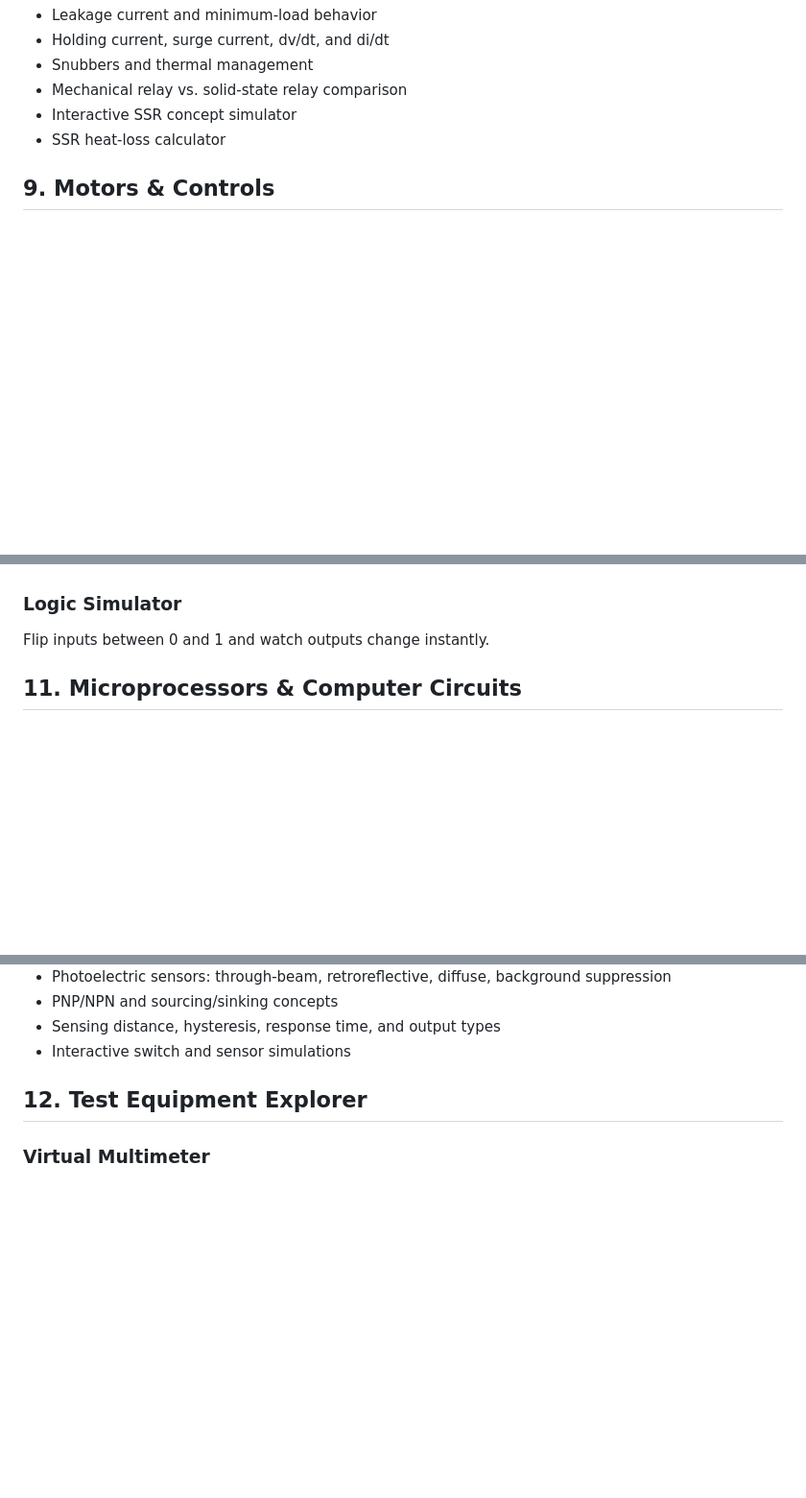
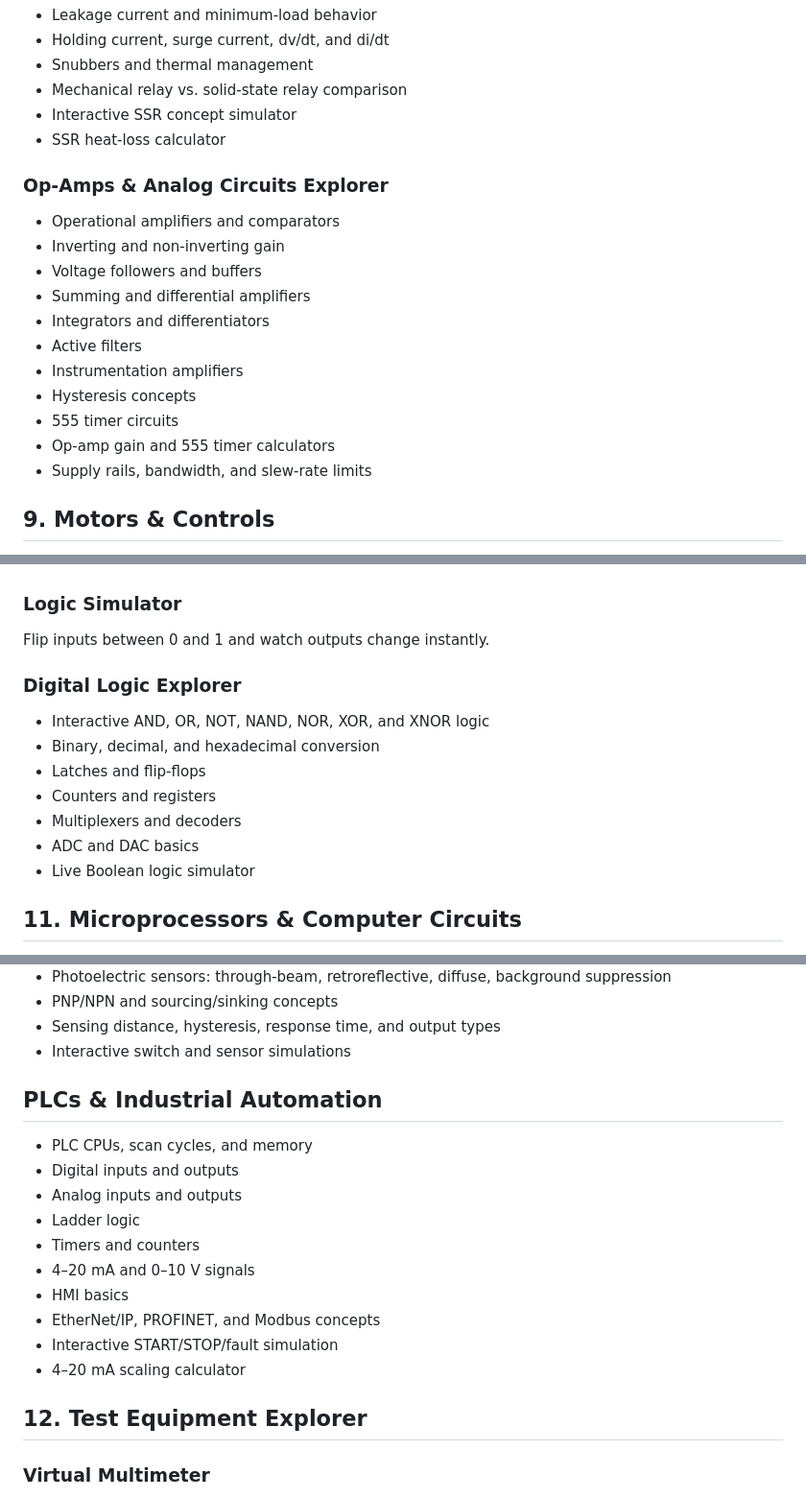
Before and after one commit to comctx/Electrical-Solar-Explorer, a Markdown page: Electrical_Solar_Explorer_ROADMAP.md, 3 parts joined by grey strips. Shown at 96% size. Rendered like a GitHub page; blank space fills up the shorter version.

```diff
--- a/Electrical_Solar_Explorer_ROADMAP.md
+++ b/Electrical_Solar_Explorer_ROADMAP.md
@@ -209,6 +209,20 @@ Interactive lessons for:
 - Interactive SSR concept simulator
 - SSR heat-loss calculator
 
+
+### Op-Amps & Analog Circuits Explorer
+- Operational amplifiers and comparators
+- Inverting and non-inverting gain
+- Voltage followers and buffers
+- Summing and differential amplifiers
+- Integrators and differentiators
+- Active filters
+- Instrumentation amplifiers
+- Hysteresis concepts
+- 555 timer circuits
+- Op-amp gain and 555 timer calculators
+- Supply rails, bandwidth, and slew-rate limits
+
 ## 9. Motors & Controls
 - AC motors
 - DC motors
@@ -265,6 +279,16 @@ Interactive lessons for:
 ### Logic Simulator
 Flip inputs between 0 and 1 and watch outputs change instantly.
 
+
+### Digital Logic Explorer
+- Interactive AND, OR, NOT, NAND, NOR, XOR, and XNOR logic
+- Binary, decimal, and hexadecimal conversion
+- Latches and flip-flops
+- Counters and registers
+- Multiplexers and decoders
+- ADC and DAC basics
+- Live Boolean logic simulator
+
 ## 11. Microprocessors & Computer Circuits
 - CPU basics
 - ALU
@@ -302,6 +326,18 @@ Step through a simple instruction one clock cycle at a time and watch data move
 - PNP/NPN and sourcing/sinking concepts
 - Sensing distance, hysteresis, response time, and output types
 - Interactive switch and sensor simulations
+
+## PLCs & Industrial Automation
+- PLC CPUs, scan cycles, and memory
+- Digital inputs and outputs
+- Analog inputs and outputs
+- Ladder logic
+- Timers and counters
+- 4–20 mA and 0–10 V signals
+- HMI basics
+- EtherNet/IP, PROFINET, and Modbus concepts
+- Interactive START/STOP/fault simulation
+- 4–20 mA scaling calculator
 
 ## 12. Test Equipment Explorer
 ### Virtual Multimeter
```
Also changed, not shown: other parts of Electrical_Solar_Explorer_ROADMAP.md (+35 -0 lines).
